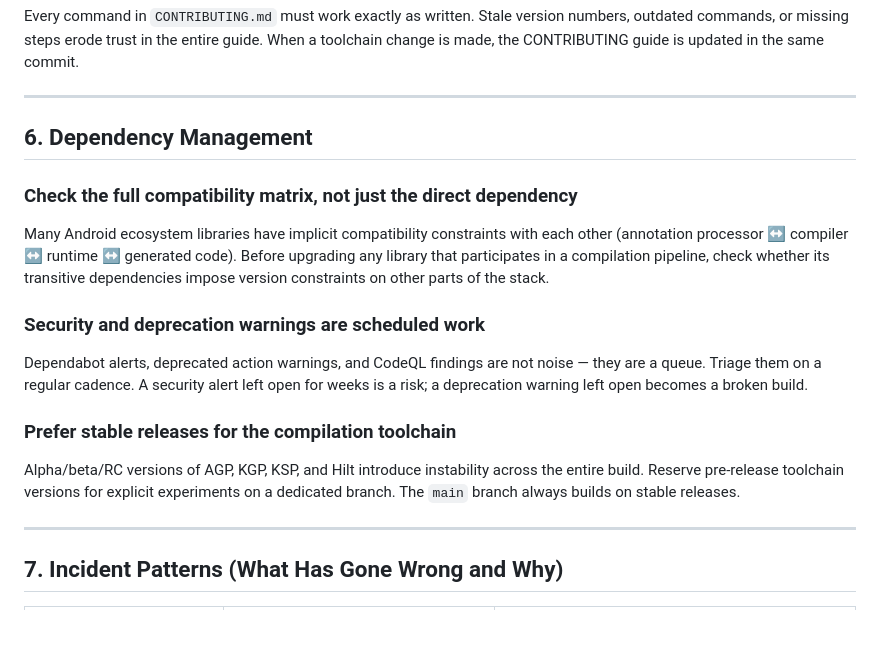
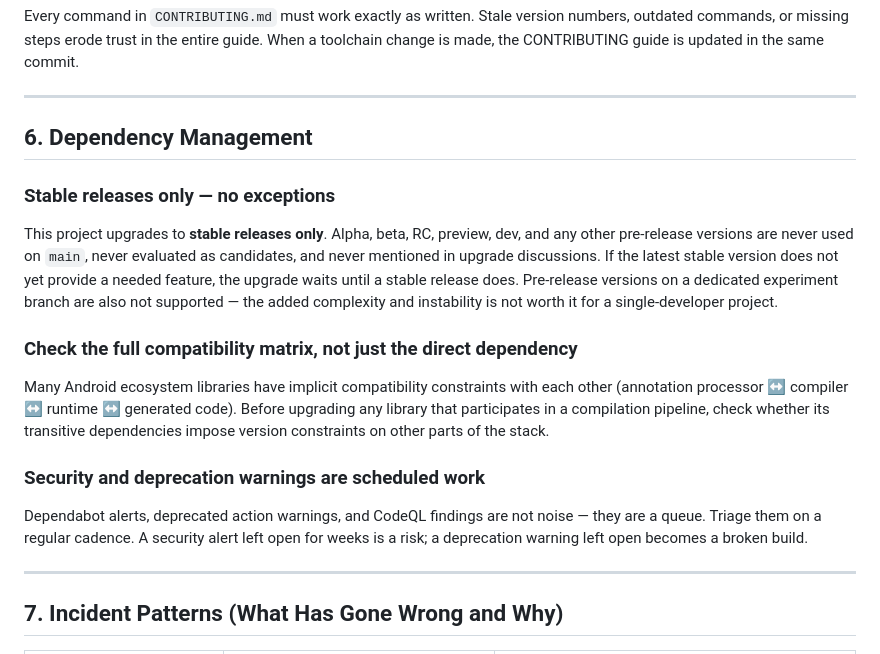
Before and after one commit to kostasmavridis/tabata-clock, a Markdown page: docs/DEVELOPMENT_PRINCIPLES.md, the part around the change. GitHub-like rendering; blank space fills up the shorter version.

```diff
--- a/docs/DEVELOPMENT_PRINCIPLES.md
+++ b/docs/DEVELOPMENT_PRINCIPLES.md
@@ -204,6 +204,15 @@ guide is updated in the same commit.
 
 ## 6. Dependency Management
 
+### Stable releases only — no exceptions
+This project upgrades to **stable releases only**. Alpha, beta, RC,
+preview, dev, and any other pre-release versions are never used on `main`,
+never evaluated as candidates, and never mentioned in upgrade discussions.
+If the latest stable version does not yet provide a needed feature,
+the upgrade waits until a stable release does. Pre-release versions on
+a dedicated experiment branch are also not supported — the added
+complexity and instability is not worth it for a single-developer project.
+
 ### Check the full compatibility matrix, not just the direct dependency
 Many Android ecosystem libraries have implicit compatibility constraints
 with each other (annotation processor ↔ compiler ↔ runtime ↔ generated
@@ -216,12 +225,6 @@ Dependabot alerts, deprecated action warnings, and CodeQL findings are
 not noise — they are a queue. Triage them on a regular cadence.
 A security alert left open for weeks is a risk; a deprecation warning
 left open becomes a broken build.
-
-### Prefer stable releases for the compilation toolchain
-Alpha/beta/RC versions of AGP, KGP, KSP, and Hilt introduce instability
-across the entire build. Reserve pre-release toolchain versions for
-explicit experiments on a dedicated branch. The `main` branch always
-builds on stable releases.
 
 ---
 
```
Also changed, not shown: CONTRIBUTING.md (+7 -0 lines).
